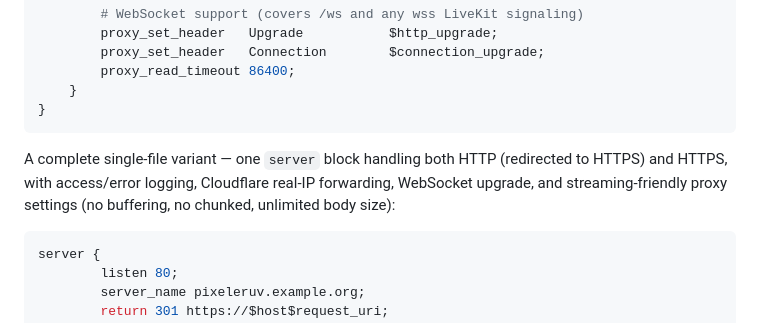
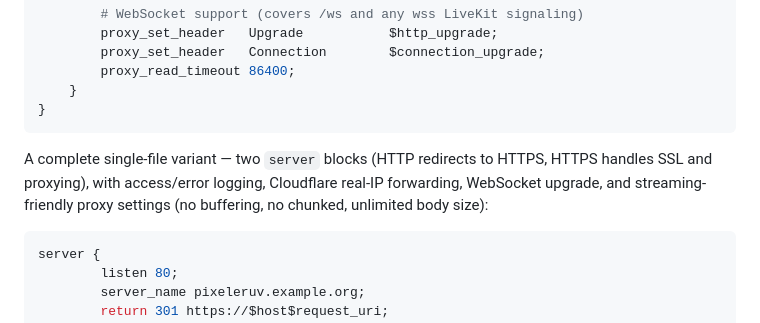
Before and after one commit to lstep/PixelEruv, a Markdown page: documentation/quick-start.md, the part around the change. Drawn GitHub-style.

Commit message:
Update quick-start.md description to match two-block nginx config
The prose incorrectly described the example as "one server block handling
both HTTP and HTTPS" after commit 029808c split it into two blocks. Fix
the description to say "two server blocks (HTTP redirects to HTTPS, HTTPS
handles SSL and proxying)" to match the actual config.

````diff
--- a/documentation/quick-start.md
+++ b/documentation/quick-start.md
@@ -271,10 +271,10 @@ server {
 }
 ```
 
-A complete single-file variant — one `server` block handling both HTTP
-(redirected to HTTPS) and HTTPS, with access/error logging, Cloudflare
-real-IP forwarding, WebSocket upgrade, and streaming-friendly proxy
-settings (no buffering, no chunked, unlimited body size):
+A complete single-file variant — two `server` blocks (HTTP redirects to
+HTTPS, HTTPS handles SSL and proxying), with access/error logging,
+Cloudflare real-IP forwarding, WebSocket upgrade, and streaming-friendly
+proxy settings (no buffering, no chunked, unlimited body size):
 
 ```nginx
 server {
````
